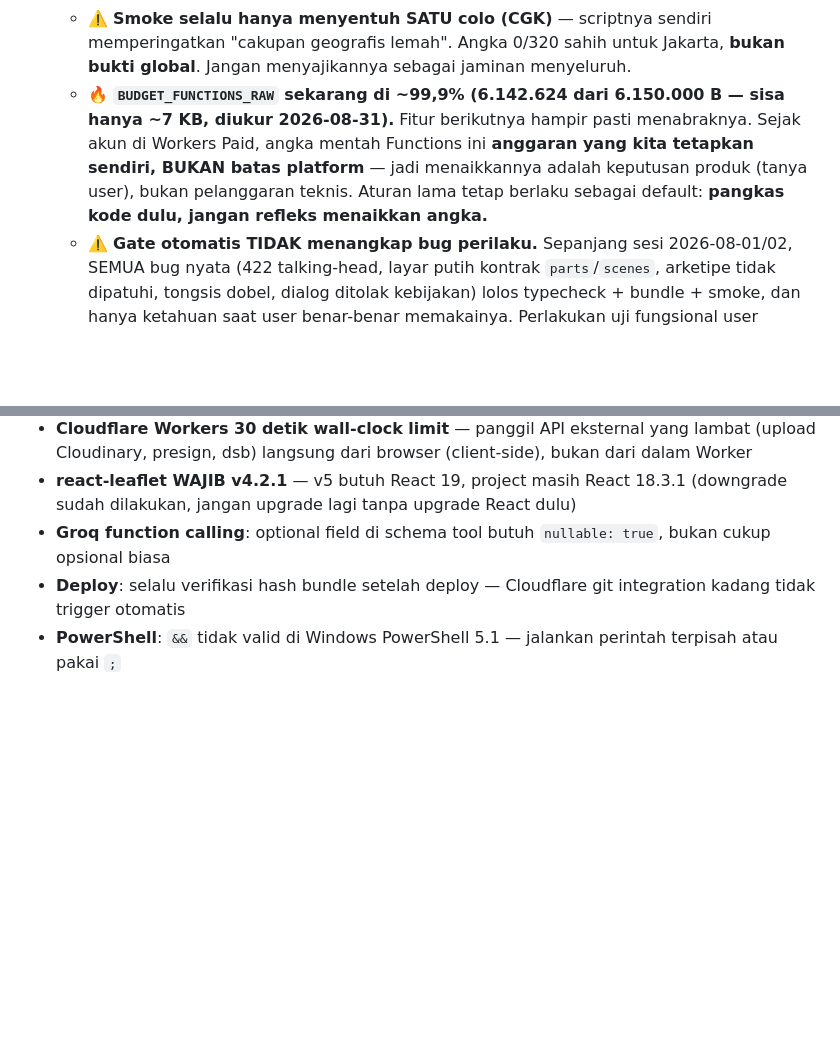
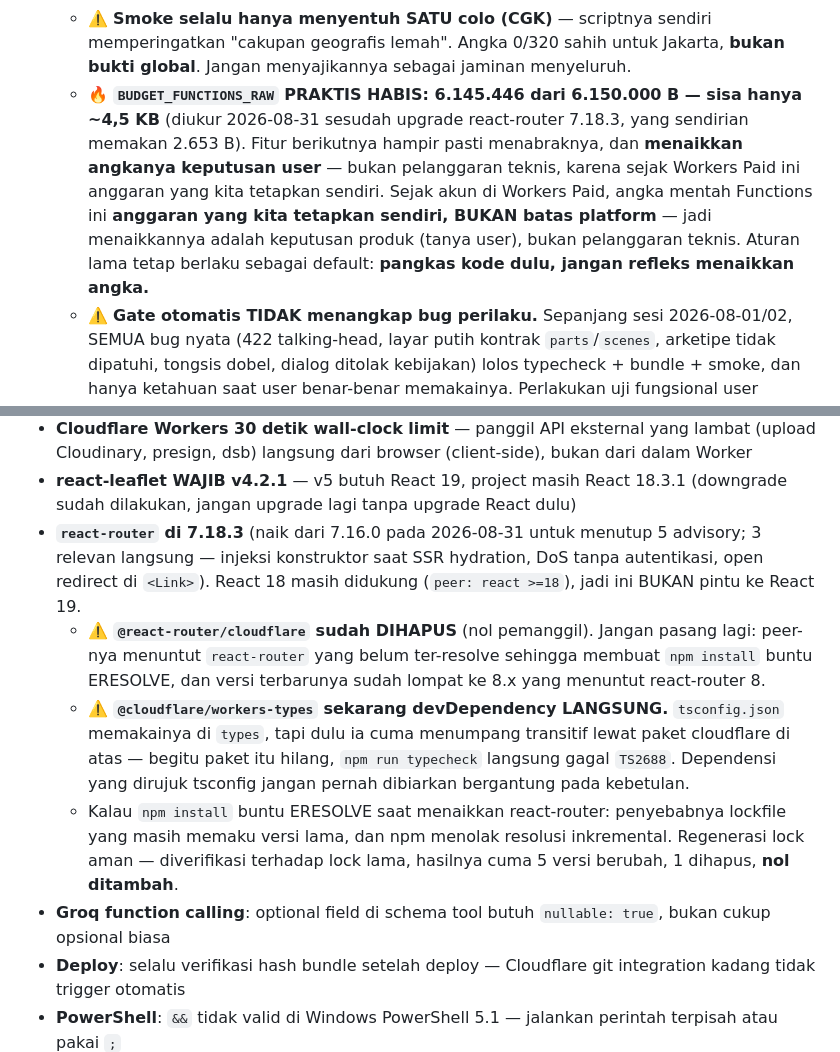
Before and after one commit to ardy1004/SBP-Final, a Markdown page: CLAUDE.md, 2 parts joined by grey strips. Drawn GitHub-style; blank space fills up the shorter version.

Commit message:
docs(claude): react-router 7.18.3, anggaran Functions praktis habis
· Anggaran Functions: sisa ~4,5 KB (upgrade react-router memakan 2.653 B).
  Ditegaskan bahwa menaikkan angkanya keputusan user, bukan pelanggaran teknis.
· Catat react-router 7.18.3 + alasan upgrade, dan bahwa React 18 masih didukung
  sehingga ini bukan pintu ke React 19.
· Dua jebakan yang baru saja memakan waktu: @react-router/cloudflare jangan
  dipasang lagi (bikin ERESOLVE buntu, versi barunya sudah 8.x), dan
  @cloudflare/workers-types harus tetap devDependency LANGSUNG karena tsconfig
  merujuknya — dulu cuma menumpang transitif dan typecheck langsung TS2688
  begitu induknya hilang.

Co-Authored-By: Claude Opus 5 <noreply@anthropic.com>

```diff
--- a/CLAUDE.md
+++ b/CLAUDE.md
@@ -164,7 +164,7 @@ Dipicu perbandingan dengan prompt ChatGPT yang hasilnya di Google Flow lebih bag
     - Menunggu **4,5 detik**, bukan 3: pemuat gtag/GTM tertunda menyisipkan `<script>` pada detik ke-4, dan penyisipan node persis itulah yang dulu merusak hydration — menunggu 3 detik menaruhnya di luar jendela pengamatan.
   - `check:turnstile` (`scripts/check-turnstile-callers.mjs`) memastikan **setiap pemanggil endpoint fail-closed mengirim `cf_turnstile_token`**. Daftar endpointnya diturunkan dari file `functions/api/**` yang memanggil `verifyTurnstile()`, jadi endpoint baru otomatis terjaga. Menyapu **dua** bentuk panggilan sekaligus — `fetch('/api/…')` mentah dan helper `api.ts` (`postLead`) — karena menyapu satu bentuk saja persis yang membuat `ContactPage.tsx` terlewat pada 29 Agu. ⚠️ Memeriksa **per TITIK PANGGIL, bukan per file** (diperketat 2026-08-30): pemeriksaan lama `isi.includes('cf_turnstile_token')` sekali per file akan LOLOS pada file yang punya dua jalur kirim dan hanya satu bertoken — bentuk kegagalan yang sama persis dengan insiden 49 hari itu. Sekarang jumlah penyebutan token harus mengimbangi jumlah titik panggil, dan komentar dibuang lebih dulu supaya komentar yang menyebut `postLead(` tidak dihitung sebagai pemanggilan. Mode `--cached` mengukur pengalaman pengguna nyata; mode default mengukur skenario terburuk tanpa cache. **Laporkan keduanya — satu angka saja menyesatkan.**
   - ⚠️ **Smoke selalu hanya menyentuh SATU colo (CGK)** — scriptnya sendiri memperingatkan "cakupan geografis lemah". Angka 0/320 sahih untuk Jakarta, **bukan bukti global**. Jangan menyajikannya sebagai jaminan menyeluruh.
-  - 🔥 **`BUDGET_FUNCTIONS_RAW` sekarang di ~99,9% (6.142.624 dari 6.150.000 B — sisa hanya ~7 KB, diukur 2026-08-31).** Fitur berikutnya hampir pasti menabraknya. Sejak akun di Workers Paid, angka mentah Functions ini **anggaran yang kita tetapkan sendiri, BUKAN batas platform** — jadi menaikkannya adalah keputusan produk (tanya user), bukan pelanggaran teknis. Aturan lama tetap berlaku sebagai default: **pangkas kode dulu, jangan refleks menaikkan angka.**
+  - 🔥 **`BUDGET_FUNCTIONS_RAW` PRAKTIS HABIS: 6.145.446 dari 6.150.000 B — sisa hanya ~4,5 KB** (diukur 2026-08-31 sesudah upgrade react-router 7.18.3, yang sendirian memakan 2.653 B). Fitur berikutnya hampir pasti menabraknya, dan **menaikkan angkanya keputusan user** — bukan pelanggaran teknis, karena sejak Workers Paid ini anggaran yang kita tetapkan sendiri. Sejak akun di Workers Paid, angka mentah Functions ini **anggaran yang kita tetapkan sendiri, BUKAN batas platform** — jadi menaikkannya adalah keputusan produk (tanya user), bukan pelanggaran teknis. Aturan lama tetap berlaku sebagai default: **pangkas kode dulu, jangan refleks menaikkan angka.**
   - ⚠️ **Gate otomatis TIDAK menangkap bug perilaku.** Sepanjang sesi 2026-08-01/02, SEMUA bug nyata (422 talking-head, layar putih kontrak `parts`/`scenes`, arketipe tidak dipatuhi, tongsis dobel, dialog ditolak kebijakan) lolos typecheck + bundle + smoke, dan hanya ketahuan saat user benar-benar memakainya. Perlakukan uji fungsional user sebagai bagian wajib dari "selesai", bukan pelengkap.
   - Kalau perubahan menyentuh `functions/api/admin/viralframe/*` atau `src/app/components/admin/viralframe/*`: tambahkan `npm run check:viralframe-rules` ke gate — memastikan 3 jalur prompt-engine (`masterPromptCompiler.ts`, `ai-generate.js`, `youtube-long.js`) tetap mengimpor kosakata/aturan wajib dari `functions/_lib/viralframe-shared.js` (mencegah drift seperti insiden `youtube-long.js` 2026-07-28 — lupa impor `REALISM_*` sama sekali, tanpa error build apa pun karena backend JS tidak punya typecheck). Script ini punya 6 bagian: impor wajib, paritas field Scene, **paritas kontrak NDJSON frontend↔backend**, **arketipe 2-bagian + cap pemotongan**, **ratchet frasa delivery terlarang** (BAGIAN 5), dan **guard kontradiksi register** (BAGIAN 6).
 - **⚠️ `readNdjsonFinal<T>()` adalah CAST, BUKAN validasi** (`src/lib/ndjson.ts`). TypeScript mempercayai bentuk JSON yang tidak pernah diperiksa, jadi ketidakcocokan nama field frontend↔backend LOLOS typecheck dan muncul sebagai `Cannot read properties of undefined` saat render = **layar putih**. Terjadi 2026-08-01: refactor mengganti field hasil `ai-generate.js` dari `scenes` → `parts`, frontend tetap membaca `scenes`; typecheck, bundle, dan smoke semuanya hijau. Setiap `setState` dari hasil NDJSON WAJIB divalidasi dulu (`Array.isArray(...)`) — lihat `pastikanHasilGenerate()`. Paritas nama field dijaga BAGIAN 3 `check-viralframe-rulebook.mjs`.
@@ -177,6 +177,10 @@ Dipicu perbandingan dengan prompt ChatGPT yang hasilnya di Google Flow lebih bag
   - `clientOnly()` WAJIB mengembalikan `FunctionComponent`, bukan `ComponentType` — typegen React Router menolak class component sebagai `module.default` route.
 - **Cloudflare Workers 30 detik wall-clock limit** — panggil API eksternal yang lambat (upload Cloudinary, presign, dsb) langsung dari browser (client-side), bukan dari dalam Worker
 - **react-leaflet WAJIB v4.2.1** — v5 butuh React 19, project masih React 18.3.1 (downgrade sudah dilakukan, jangan upgrade lagi tanpa upgrade React dulu)
+- **`react-router` di 7.18.3** (naik dari 7.16.0 pada 2026-08-31 untuk menutup 5 advisory; 3 relevan langsung — injeksi konstruktor saat SSR hydration, DoS tanpa autentikasi, open redirect di `<Link>`). React 18 masih didukung (`peer: react >=18`), jadi ini BUKAN pintu ke React 19.
+  - ⚠️ **`@react-router/cloudflare` sudah DIHAPUS** (nol pemanggil). Jangan pasang lagi: peer-nya menuntut `react-router` yang belum ter-resolve sehingga membuat `npm install` buntu ERESOLVE, dan versi terbarunya sudah lompat ke 8.x yang menuntut react-router 8.
+  - ⚠️ **`@cloudflare/workers-types` sekarang devDependency LANGSUNG.** `tsconfig.json` memakainya di `types`, tapi dulu ia cuma menumpang transitif lewat paket cloudflare di atas — begitu paket itu hilang, `npm run typecheck` langsung gagal `TS2688`. Dependensi yang dirujuk tsconfig jangan pernah dibiarkan bergantung pada kebetulan.
+  - Kalau `npm install` buntu ERESOLVE saat menaikkan react-router: penyebabnya lockfile yang masih memaku versi lama, dan npm menolak resolusi inkremental. Regenerasi lock aman — diverifikasi terhadap lock lama, hasilnya cuma 5 versi berubah, 1 dihapus, **nol ditambah**.
 - **Groq function calling**: optional field di schema tool butuh `nullable: true`, bukan cukup opsional biasa
 - **Deploy**: selalu verifikasi hash bundle setelah deploy — Cloudflare git integration kadang tidak trigger otomatis
 - **PowerShell**: `&&` tidak valid di Windows PowerShell 5.1 — jalankan perintah terpisah atau pakai `;`
```
